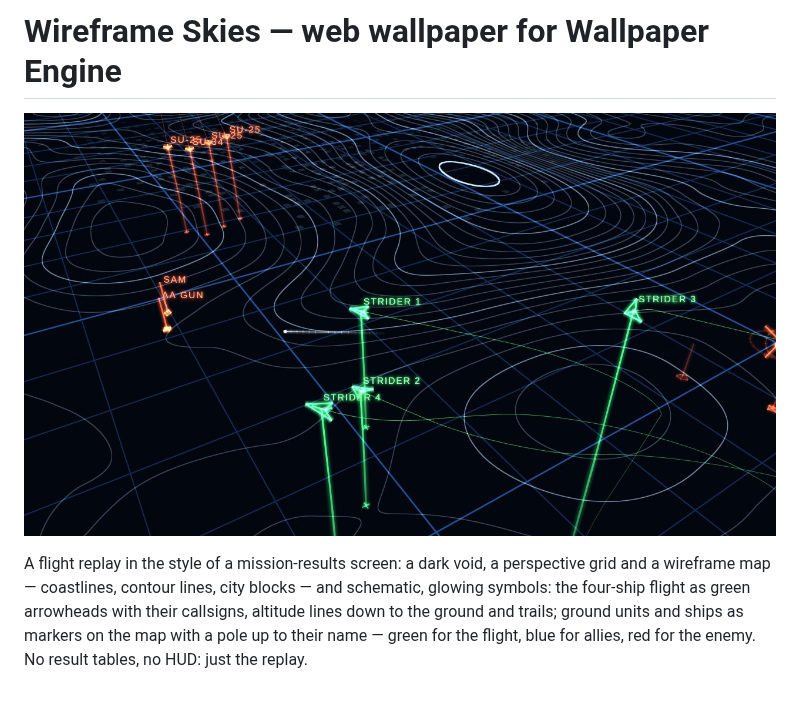
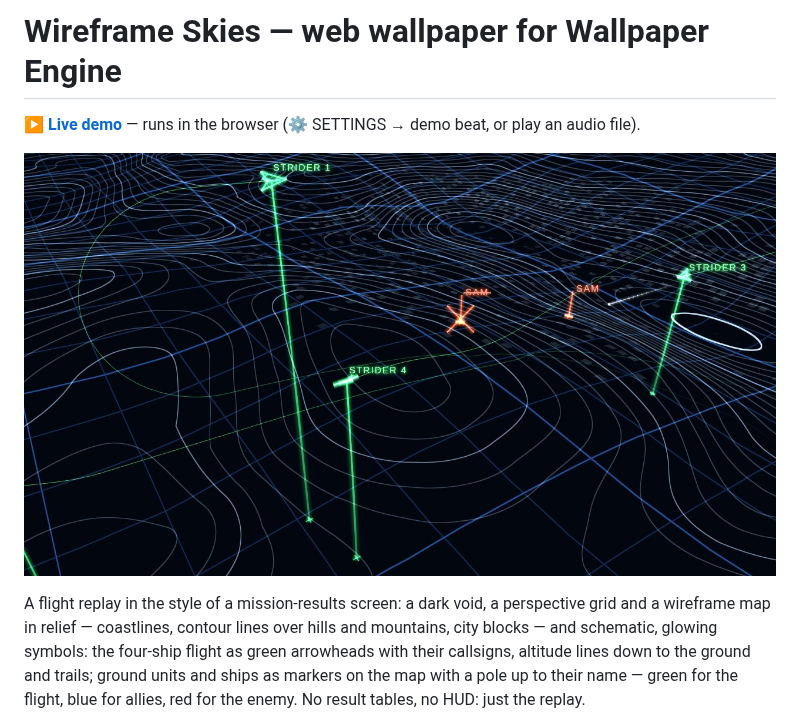
Before and after one commit to wladbelsky/wireframe-skies, a Markdown page: README.md, the part around the change. Rendered like a GitHub page; pictures changed too: preview.jpg; blank space fills up the shorter version.

```diff
--- a/README.md
+++ b/README.md
@@ -1,9 +1,11 @@
 # Wireframe Skies — web wallpaper for Wallpaper Engine
+
+**[▶ Live demo](https://wladbelsky.github.io/wireframe-skies/)** — runs in the browser (⚙ SETTINGS → demo beat, or play an audio file).
 
 ![preview](preview.jpg)
 
-A flight replay in the style of a mission-results screen: a dark void, a perspective grid and a wireframe map —
-coastlines, contour lines, city blocks — and schematic, glowing symbols: the four-ship flight as green arrowheads with
+A flight replay in the style of a mission-results screen: a dark void, a perspective grid and a wireframe map in
+relief — coastlines, contour lines over hills and mountains, city blocks — and schematic, glowing symbols: the four-ship flight as green arrowheads with
 their callsigns, altitude lines down to the ground and trails; ground units and ships as markers on the map with a pole
 up to their name — green for the flight, blue for allies, red for the enemy. No result tables, no HUD: just the replay.
 
```
Also changed, not shown: CLAUDE.md (+13 -5 lines), 16 other files.
